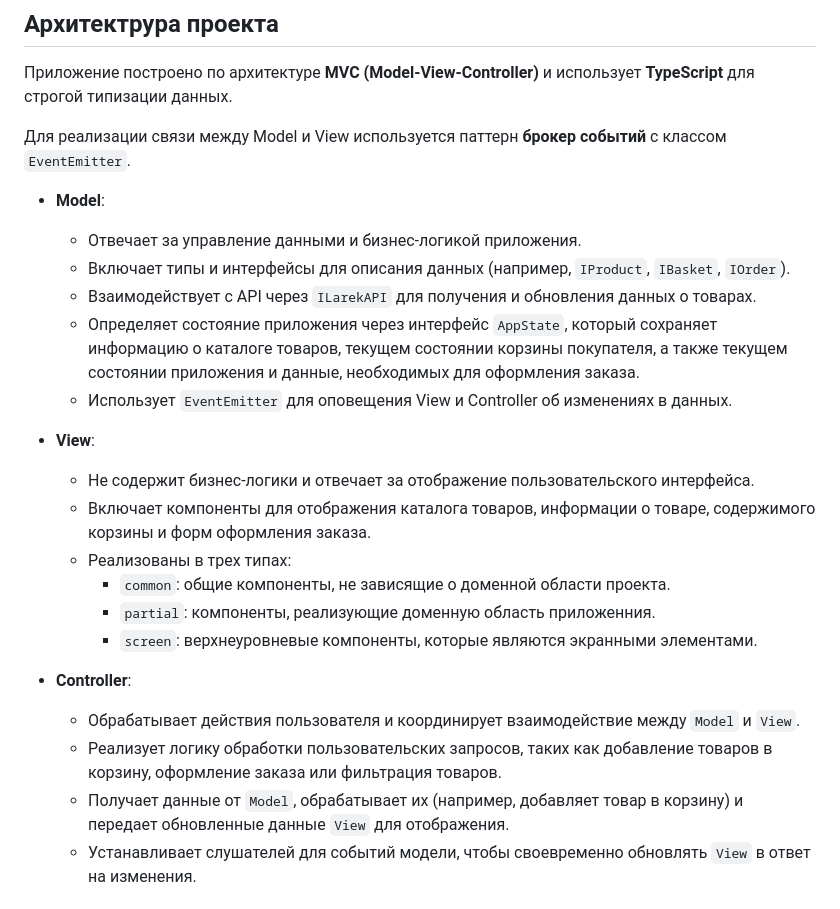
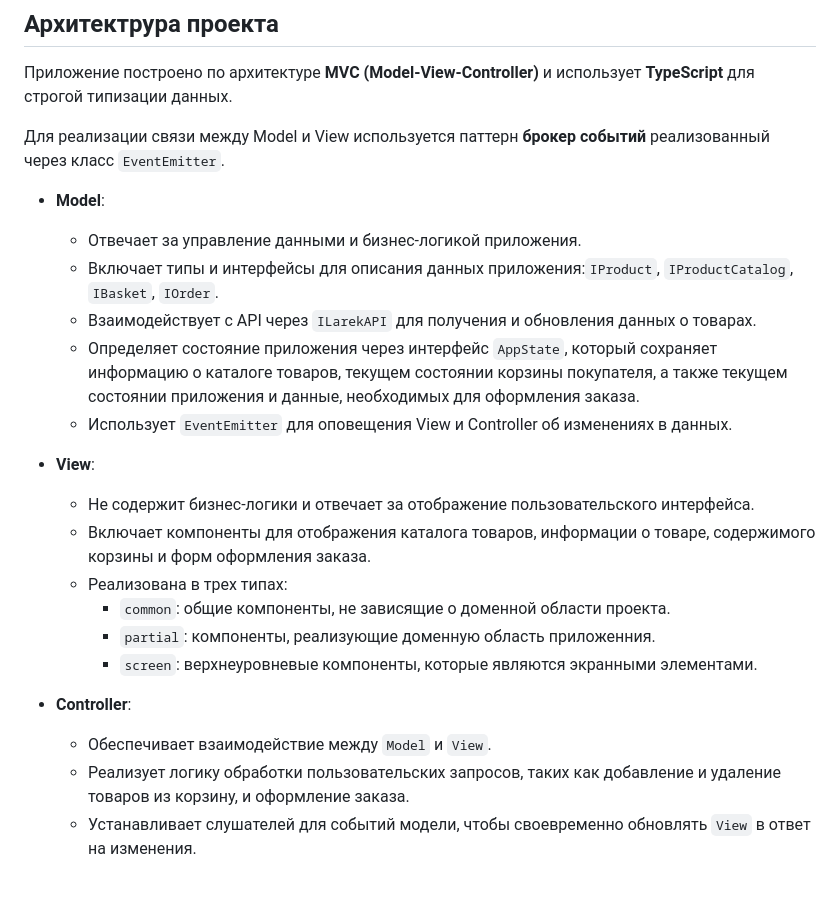
Before and after one commit to v-chern/web-larek-frontend, a Markdown page: README.md, the part around the change. Rendered like a GitHub page.

Commit message:
Architecture overview in ReadMe.MD

```diff
--- a/README.md
+++ b/README.md
@@ -61,11 +61,11 @@ yarn build
 
 Приложение построено по архитектуре **MVC (Model-View-Controller)** и использует **TypeScript** для строгой типизации данных.
 
-Для реализации связи между Model и View используется паттерн **брокер событий** с классом `EventEmitter`.
+Для реализации связи между Model и View используется паттерн **брокер событий** реализованный через класс `EventEmitter`.
 
 - **Model**:
   - Отвечает за управление данными и бизнес-логикой приложения.
-  - Включает типы и интерфейсы для описания данных (например, `IProduct`, `IBasket`, `IOrder`).
+  - Включает типы и интерфейсы для описания данных приложения:`IProduct`, `IProductCatalog`, `IBasket`, `IOrder`.
   - Взаимодействует с API через `ILarekAPI` для получения и обновления данных о товарах.
   - Определяет состояние приложения через интерфейс `AppState`, который сохраняет информацию о каталоге товаров, текущем состоянии корзины покупателя, а также текущем состоянии приложения и данные, необходимых для оформления заказа.
   - Использует `EventEmitter` для оповещения View и Controller об изменениях в данных.
@@ -73,15 +73,14 @@ yarn build
 - **View**:
   - Не содержит бизнес-логики и отвечает за отображение пользовательского интерфейса.
   - Включает компоненты для отображения каталога товаров, информации о товаре, содержимого корзины и форм оформления заказа.
-  - Реализованы в трех типах:
+  - Реализована в трех типах:
     - `common`: общие компоненты, не зависящие о доменной области проекта.
     - `partial`: компоненты, реализующие доменную область приложенния.
     - `screen`: верхнеуровневые компоненты, которые являются экранными элементами.
 
 - **Controller**:
-  - Обрабатывает действия пользователя и координирует взаимодействие между `Model` и `View`.
-  - Реализует логику обработки пользовательских запросов, таких как добавление товаров в корзину, оформление заказа или фильтрация товаров.
-  - Получает данные от `Model`, обрабатывает их (например, добавляет товар в корзину) и передает обновленные данные `View` для отображения.
+  - Обеспечивает взаимодействие между `Model` и `View`.
+  - Реализует логику обработки пользовательских запросов, таких как добавление и удаление товаров из корзину, и оформление заказа.
   - Устанавливает слушателей для событий модели, чтобы своевременно обновлять `View` в ответ на изменения.
 
 ## Описание модели данных
```
